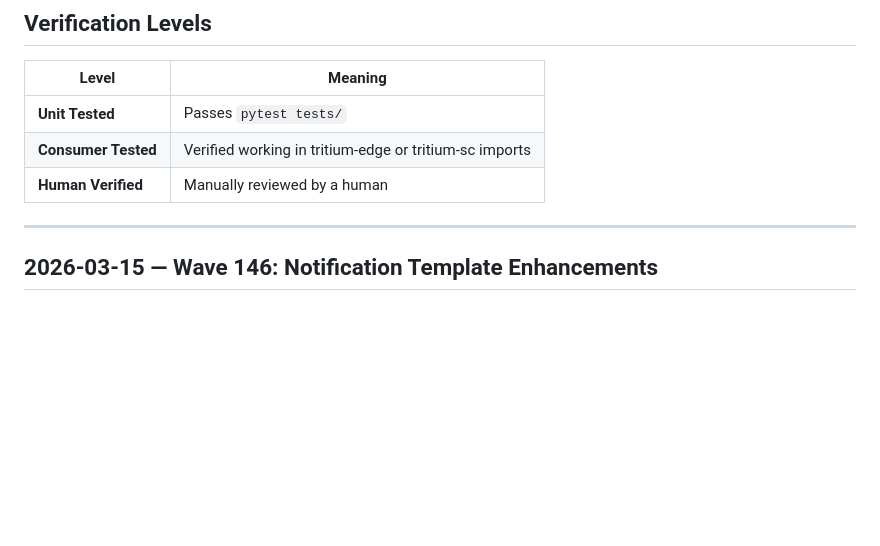
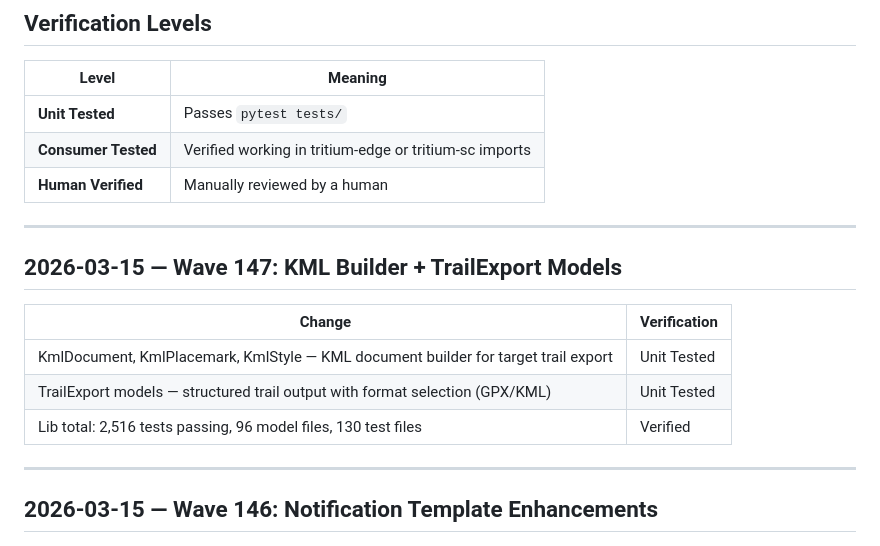
Before and after one commit to Valpatel/tritium-lib, a Markdown page: docs/CHANGELOG.md, the part around the change. Rendered like a GitHub page; blank space fills up the shorter version.

```diff
--- a/docs/CHANGELOG.md
+++ b/docs/CHANGELOG.md
@@ -9,6 +9,16 @@ Changes tracked with verification status. All changes on `dev` branch.
 | **Unit Tested** | Passes `pytest tests/` |
 | **Consumer Tested** | Verified working in tritium-edge or tritium-sc imports |
 | **Human Verified** | Manually reviewed by a human |
+
+---
+
+## 2026-03-15 — Wave 147: KML Builder + TrailExport Models
+
+| Change | Verification |
+|--------|-------------|
+| KmlDocument, KmlPlacemark, KmlStyle — KML document builder for target trail export | Unit Tested |
+| TrailExport models — structured trail output with format selection (GPX/KML) | Unit Tested |
+| Lib total: 2,516 tests passing, 96 model files, 130 test files | Verified |
 
 ---
 
```
